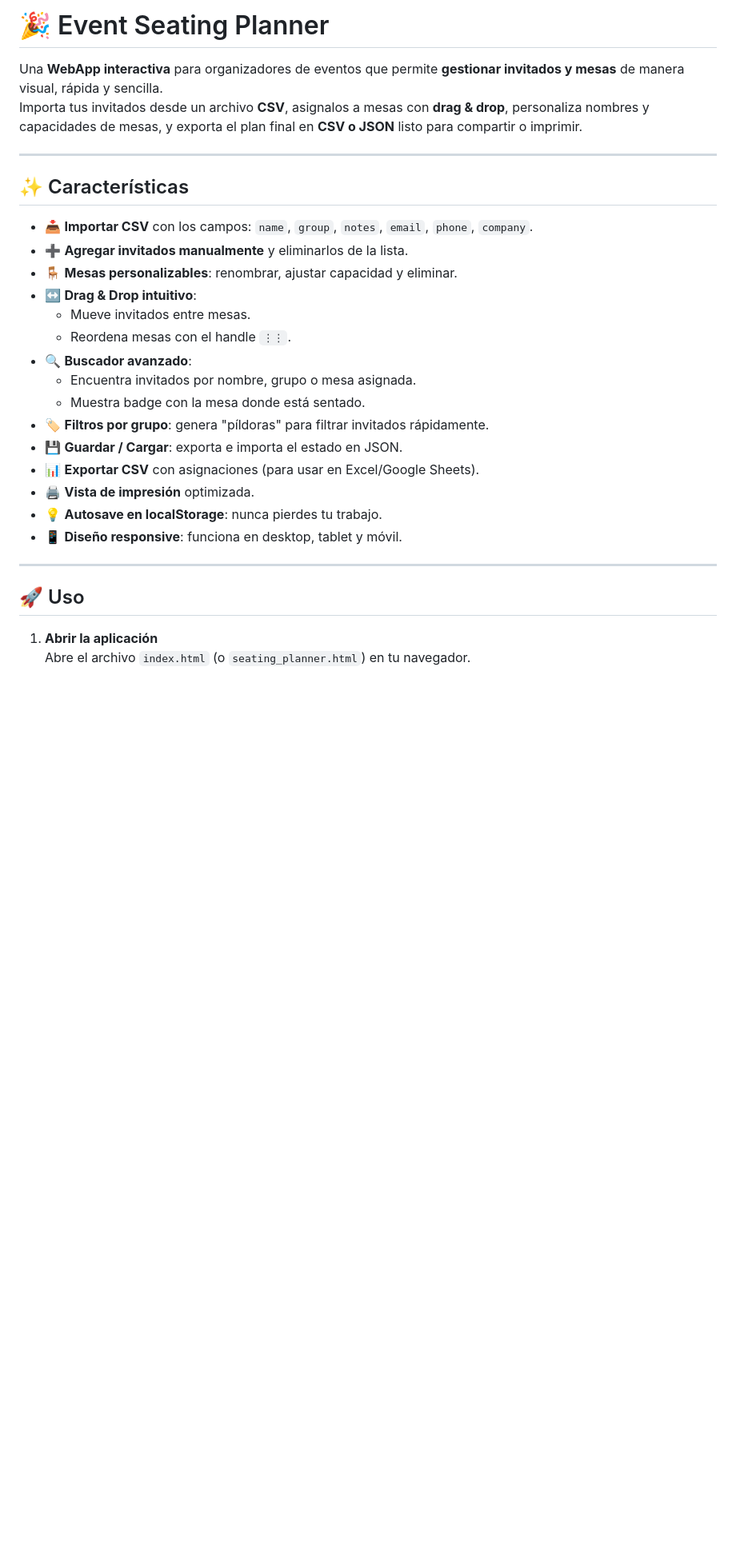
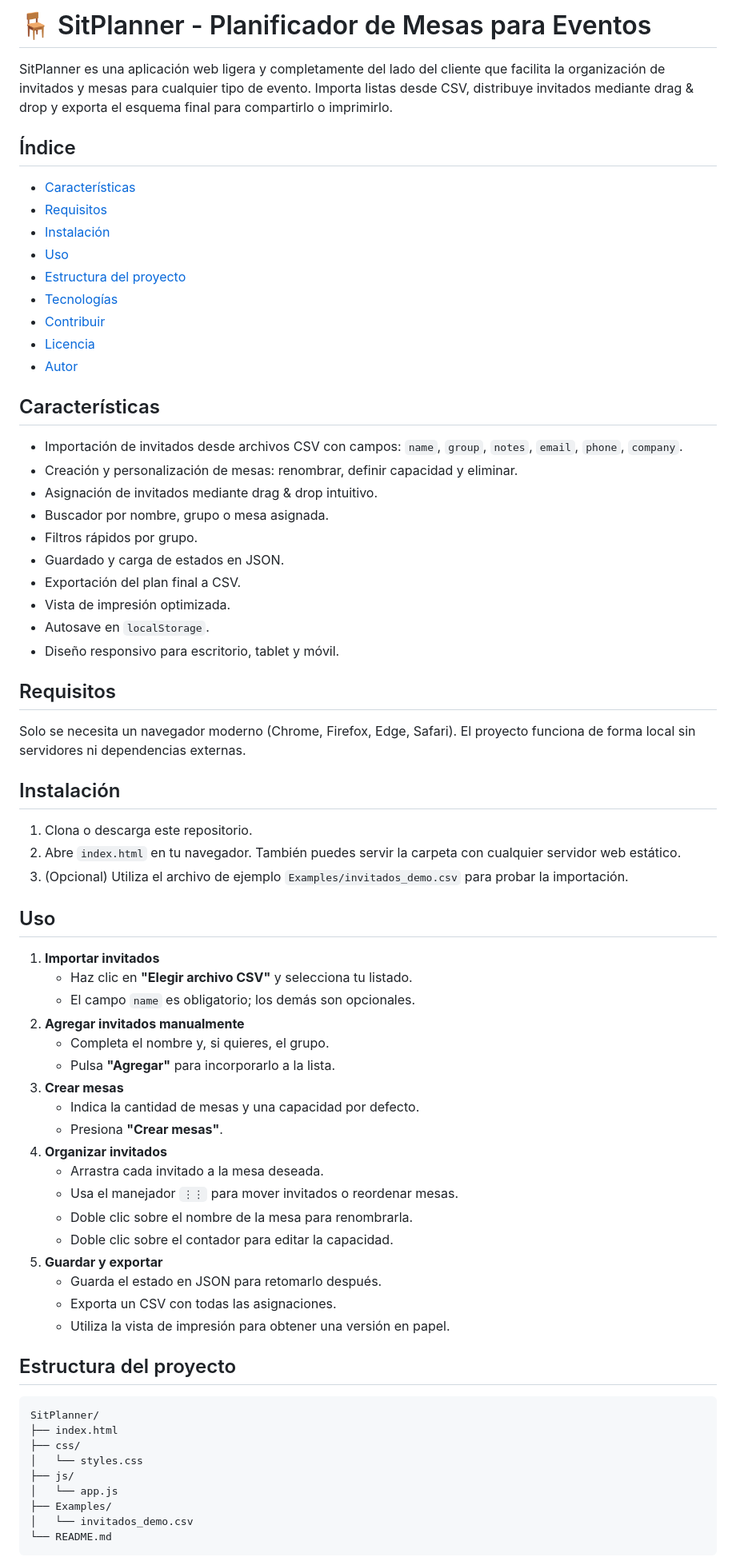
Before and after one commit to oisnardi/SitPlanner, a Markdown page: README.md, the part around the change printed below. Shown: that part at 80% size. Rendered like a GitHub page; blank space fills up the shorter version.

Commit message:
docs: mejorar README en español

````diff
--- a/README.md
+++ b/README.md
@@ -1,32 +1,69 @@
-# 🎉 Event Seating Planner
+# 🪑 SitPlanner - Planificador de Mesas para Eventos
 
-Una **WebApp interactiva** para organizadores de eventos que permite **gestionar invitados y mesas** de manera visual, rápida y sencilla.
-Importa tus invitados desde un archivo **CSV**, asignalos a mesas con **drag & drop**, personaliza nombres y capacidades de mesas, y exporta el plan final en **CSV o JSON** listo para compartir o imprimir.
+SitPlanner es una aplicación web ligera y completamente del lado del cliente que facilita la organización de invitados y mesas para cualquier tipo de evento. Importa listas desde CSV, distribuye invitados mediante drag & drop y exporta el esquema final para compartirlo o imprimirlo.
 
----
+## Índice
+- [Características](#características)
+- [Requisitos](#requisitos)
+- [Instalación](#instalación)
+- [Uso](#uso)
+- [Estructura del proyecto](#estructura-del-proyecto)
+- [Tecnologías](#tecnologías)
+- [Contribuir](#contribuir)
+- [Licencia](#licencia)
+- [Autor](#autor)
 
-## ✨ Características
+## Características
+- Importación de invitados desde archivos CSV con campos: `name`, `group`, `notes`, `email`, `phone`, `company`.
+- Creación y personalización de mesas: renombrar, definir capacidad y eliminar.
+- Asignación de invitados mediante drag & drop intuitivo.
+- Buscador por nombre, grupo o mesa asignada.
+- Filtros rápidos por grupo.
+- Guardado y carga de estados en JSON.
+- Exportación del plan final a CSV.
+- Vista de impresión optimizada.
+- Autosave en `localStorage`.
+- Diseño responsivo para escritorio, tablet y móvil.
 
-- 📥 **Importar CSV** con los campos: `name`, `group`, `notes`, `email`, `phone`, `company`.
-- ➕ **Agregar invitados manualmente** y eliminarlos de la lista.
-- 🪑 **Mesas personalizables**: renombrar, ajustar capacidad y eliminar.
-- ↔️ **Drag & Drop intuitivo**:
-  - Mueve invitados entre mesas.
-  - Reordena mesas con el handle `⋮⋮`.
-- 🔍 **Buscador avanzado**:
-  - Encuentra invitados por nombre, grupo o mesa asignada.
-  - Muestra badge con la mesa donde está sentado.
-- 🏷️ **Filtros por grupo**: genera "píldoras" para filtrar invitados rápidamente.
-- 💾 **Guardar / Cargar**: exporta e importa el estado en JSON.
-- 📊 **Exportar CSV** con asignaciones (para usar en Excel/Google Sheets).
-- 🖨️ **Vista de impresión** optimizada.
-- 💡 **Autosave en localStorage**: nunca pierdes tu trabajo.
-- 📱 **Diseño responsive**: funciona en desktop, tablet y móvil.
+## Requisitos
+Solo se necesita un navegador moderno (Chrome, Firefox, Edge, Safari). El proyecto funciona de forma local sin servidores ni dependencias externas.
 
----
+## Instalación
+1. Clona o descarga este repositorio.
+2. Abre `index.html` en tu navegador.
+   También puedes servir la carpeta con cualquier servidor web estático.
+3. (Opcional) Utiliza el archivo de ejemplo `Examples/invitados_demo.csv` para probar la importación.
 
-## 🚀 Uso
+## Uso
+1. **Importar invitados**
+   - Haz clic en **"Elegir archivo CSV"** y selecciona tu listado.
+   - El campo `name` es obligatorio; los demás son opcionales.
+2. **Agregar invitados manualmente**
+   - Completa el nombre y, si quieres, el grupo.
+   - Pulsa **"Agregar"** para incorporarlo a la lista.
+3. **Crear mesas**
+   - Indica la cantidad de mesas y una capacidad por defecto.
+   - Presiona **"Crear mesas"**.
+4. **Organizar invitados**
+   - Arrastra cada invitado a la mesa deseada.
+   - Usa el manejador `⋮⋮` para mover invitados o reordenar mesas.
+   - Doble clic sobre el nombre de la mesa para renombrarla.
+   - Doble clic sobre el contador para editar la capacidad.
+5. **Guardar y exportar**
+   - Guarda el estado en JSON para retomarlo después.
+   - Exporta un CSV con todas las asignaciones.
+   - Utiliza la vista de impresión para obtener una versión en papel.
 
-1. **Abrir la aplicación**
-   Abre el archivo `index.html` (o `seating_planner.html`) en tu navegador.
+## Estructura del proyecto
+```
+SitPlanner/
+├── index.html
+├── css/
+│   └── styles.css
+├── js/
+│   └── app.js
+├── Examples/
+│   └── invitados_demo.csv
+└── README.md
+```
 
````
Also changed, not shown: other parts of README.md (+10 -67 lines).
